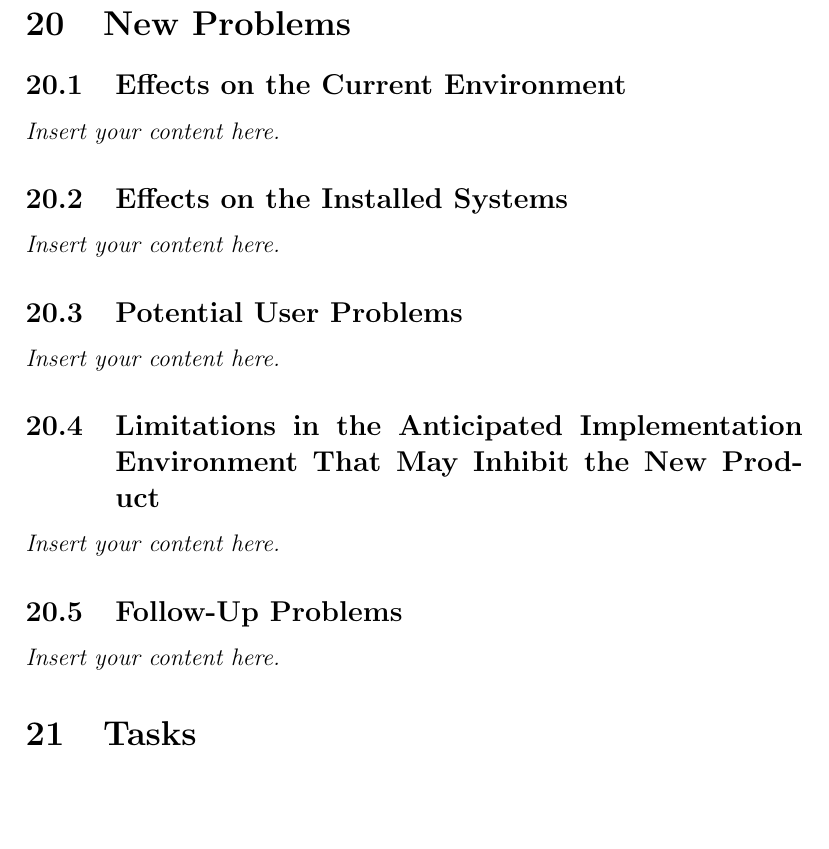
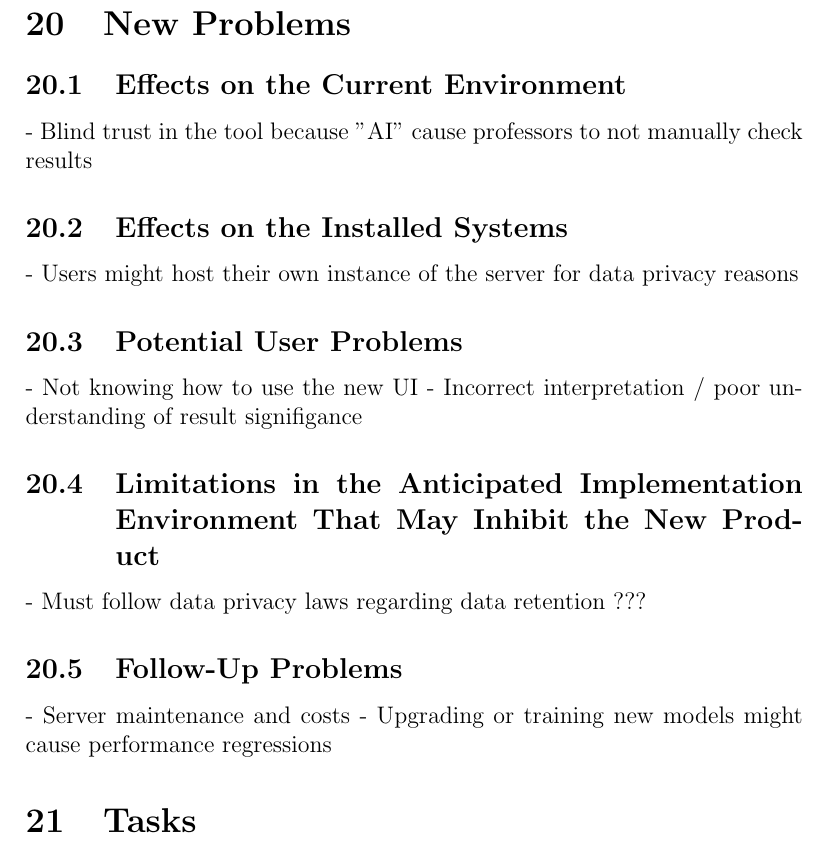
Before and after one commit to lilweege/SyntaxSentinels, a LaTeX document (docs/SRS-Volere/SRS.tex): part of page 26 of 30, cut so that both start at the same text, the shorter picture padded with empty space. Compiled offline with pdfLaTeX.

Commit message:
Rough "new problems"

```diff
--- a/docs/SRS-Volere/SRS.tex
+++ b/docs/SRS-Volere/SRS.tex
@@ -575,16 +575,24 @@ To reduce development time, we plan to copy the first step (the text preprocessi
 
 \section{New Problems}
 \subsection{Effects on the Current Environment}
-\lips
+- Blind trust in the tool because "AI" cause professors to not manually check results
+
 \subsection{Effects on the Installed Systems}
-\lips
+- Users might host their own instance of the server for data privacy reasons
+
 \subsection{Potential User Problems}
-\lips
+- Not knowing how to use the new UI
+- Incorrect interpretation / poor understanding of result signifigance
+
 \subsection{Limitations in the Anticipated Implementation Environment That May
 Inhibit the New Product}
-\lips
+- Must follow data privacy laws regarding data retention ???
+
 \subsection{Follow-Up Problems}
-\lips
+- Server maintenance and costs
+- Upgrading or training new models might cause performance regressions
+
+
 
 \section{Tasks}
 \subsection{Project Planning}
```
Also changed, not shown: docs/SRS-Volere/SRS.pdf.
